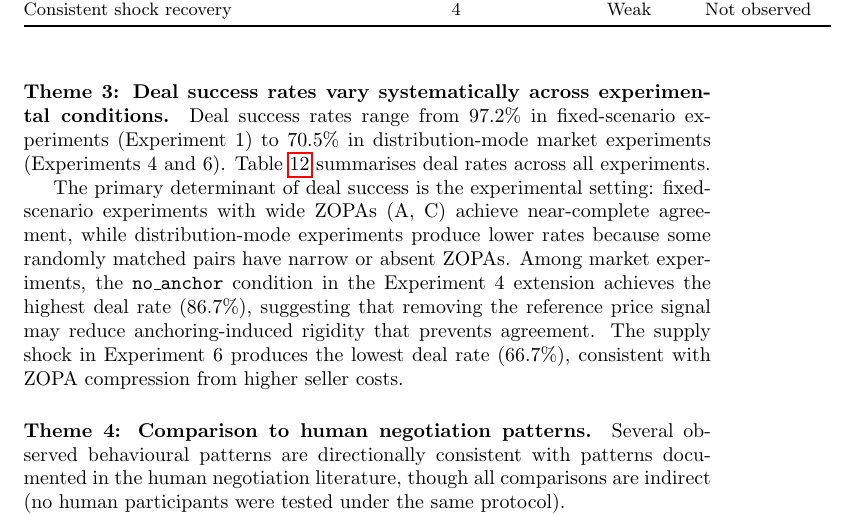
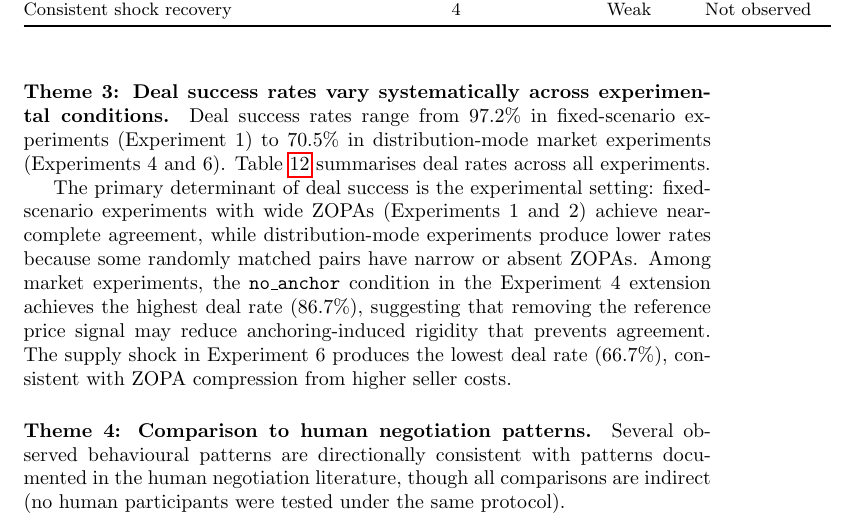
Before and after one commit to JessieLeafy/FYP-simulator, a LaTeX thesis (fyp_thesis/main.tex, which reads fyp_thesis/results.tex): part of page 43 of 59, cut so that both start at the same text. Compiled offline with pdfLaTeX.

Commit message:
Fix missed old-style experiment reference (A, C) → (Experiments 1 and 2)
Co-Authored-By: Claude Opus 4.6 (1M context) <noreply@anthropic.com>

```diff
--- a/fyp_thesis/results.tex
+++ b/fyp_thesis/results.tex
@@ -378,7 +378,7 @@ Exp & Name & Deal rate (\%) & Sessions \\
 \end{tabular}
 \end{table}
 
-The primary determinant of deal success is the experimental setting: fixed-scenario experiments with wide ZOPAs (A, C) achieve near-complete agreement, while distribution-mode experiments produce lower rates because some randomly matched pairs have narrow or absent ZOPAs.  Among market experiments, the \texttt{no\_anchor} condition in the Experiment~4 extension achieves the highest deal rate (86.7\%), suggesting that removing the reference price signal may reduce anchoring-induced rigidity that prevents agreement.  The supply shock in Experiment~6 produces the lowest deal rate (66.7\%), consistent with ZOPA compression from higher seller costs.
+The primary determinant of deal success is the experimental setting: fixed-scenario experiments with wide ZOPAs (Experiments~1 and~2) achieve near-complete agreement, while distribution-mode experiments produce lower rates because some randomly matched pairs have narrow or absent ZOPAs.  Among market experiments, the \texttt{no\_anchor} condition in the Experiment~4 extension achieves the highest deal rate (86.7\%), suggesting that removing the reference price signal may reduce anchoring-induced rigidity that prevents agreement.  The supply shock in Experiment~6 produces the lowest deal rate (66.7\%), consistent with ZOPA compression from higher seller costs.
 
 \paragraph{Theme 4: Comparison to human negotiation patterns.}
 Several observed behavioural patterns are directionally consistent with patterns documented in the human negotiation literature, though all comparisons are indirect (no human participants were tested under the same protocol).
```
Also changed, not shown: fyp_thesis/main.pdf.
